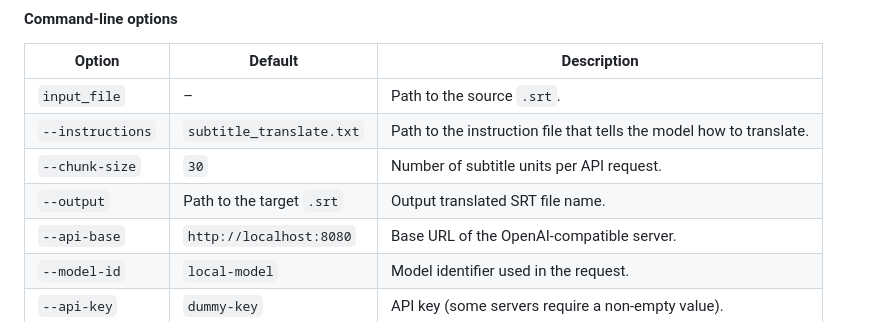
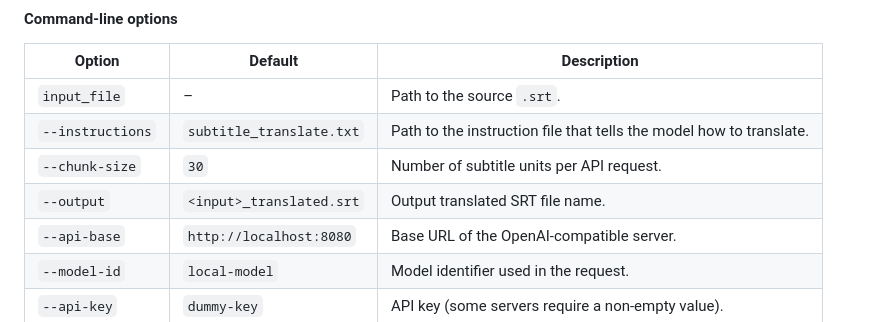
Before and after one commit to jonsafari/subtitle-toolkit, a Markdown page: README.md, the part around the change. Rendered like a GitHub page.

```diff
--- a/README.md
+++ b/README.md
@@ -227,7 +227,7 @@ Large subtitle files (e.g. full‑season SRTs) often exceed the token limits of
 | `input_file` | – | Path to the source `.srt`. |
 | `--instructions` | `subtitle_translate.txt` | Path to the instruction file that tells the model how to translate. |
 | `--chunk-size` | `30` | Number of subtitle units per API request. |
-| `--output` | Path to the target `.srt` | Output translated SRT file name. |
+| `--output` | `<input>_translated.srt` | Output translated SRT file name. |
 | `--api-base` | `http://localhost:8080` | Base URL of the OpenAI‑compatible server. |
 | `--model-id` | `local-model` | Model identifier used in the request. |
 | `--api-key` | `dummy-key` | API key (some servers require a non‑empty value). |
```
